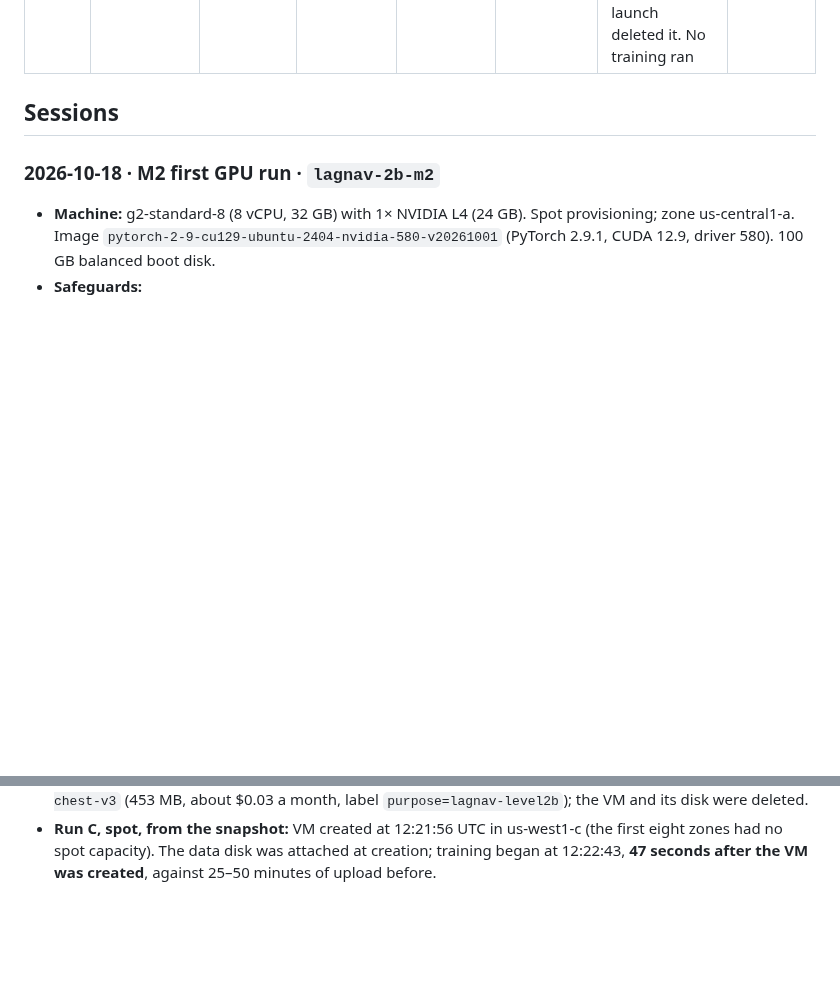
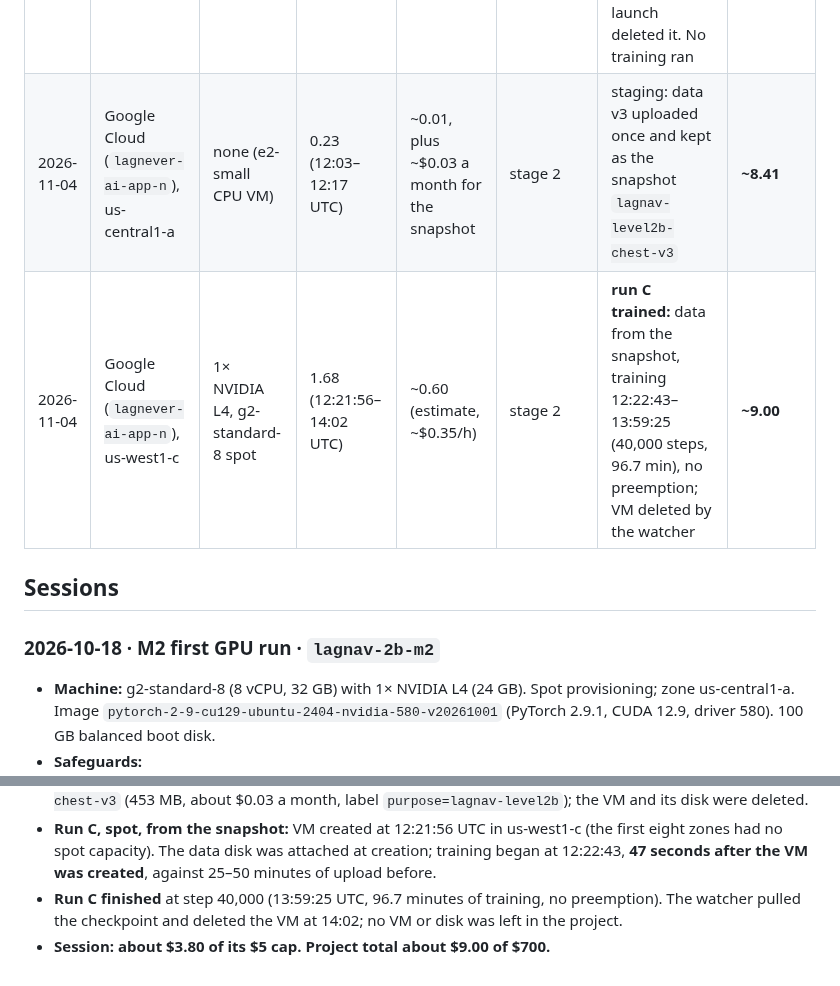
Before and after one commit to imranch345/Lagnever-3d-model, a Markdown page: docs/LEVEL_2B_SPEND.md, 2 parts joined by grey strips. Rendered like a GitHub page; blank space fills up the shorter version.

Commit message:
Spend: run C trained on spot in 97 minutes, about $0.60; total about $9.00
Co-Authored-By: Claude Opus 5.5 <noreply@anthropic.com>

```diff
--- a/docs/LEVEL_2B_SPEND.md
+++ b/docs/LEVEL_2B_SPEND.md
@@ -18,6 +18,8 @@ provider's own billing figures. A cap is a hard stop.
 | 2026-11-04 | Google Cloud (`lagnever-ai-app-n`), us-east1-b | 1× NVIDIA L4, g2-standard-8 spot | 0.62 (06:28–07:05 UTC) | ~0.20 (estimate) | stage 2 | runs C and D (data v3): 27 min of upload, then **preempted** about 10 min into training, before the first save | **~5.40** |
 | 2026-11-04 | Google Cloud (`lagnever-ai-app-n`), us-central1-a | 1× NVIDIA L4, g2-standard-8 **on-demand** | 2.69 (07:08–09:49 UTC) | ~2.30 (estimate, ~$0.85/h) | stage 2 | **wasted:** the data upload broke at 07:27 and the launcher did not notice; the VM sat idle until found and deleted. No training ran | **~7.70** |
 | 2026-11-04 | Google Cloud (`lagnever-ai-app-n`), us-central1-a | 1× NVIDIA L4, g2-standard-8 **on-demand** | 0.82 (10:34–11:23 UTC) | ~0.70 (estimate) | stage 2 | run C alone (user's choice): the upload was still running after 45 min, the new idle watchdog shut the VM down mid-upload, and launch deleted it. No training ran | **~8.40** |
+| 2026-11-04 | Google Cloud (`lagnever-ai-app-n`), us-central1-a | none (e2-small CPU VM) | 0.23 (12:03–12:17 UTC) | ~0.01, plus ~$0.03 a month for the snapshot | stage 2 | staging: data v3 uploaded once and kept as the snapshot `lagnav-level2b-chest-v3` | **~8.41** |
+| 2026-11-04 | Google Cloud (`lagnever-ai-app-n`), us-west1-c | 1× NVIDIA L4, g2-standard-8 spot | 1.68 (12:21:56–14:02 UTC) | ~0.60 (estimate, ~$0.35/h) | stage 2 | **run C trained:** data from the snapshot, training 12:22:43–13:59:25 (40,000 steps, 96.7 min), no preemption; VM deleted by the watcher | **~9.00** |
 
 ## Sessions
 
@@ -141,3 +143,7 @@ provider's own billing figures. A cap is a hard stop.
   eight zones had no spot capacity). The data disk was attached at creation; training
   began at 12:22:43, **47 seconds after the VM was created**, against 25–50 minutes of
   upload before.
+- **Run C finished** at step 40,000 (13:59:25 UTC, 96.7 minutes of training, no
+  preemption). The watcher pulled the checkpoint and deleted the VM at 14:02; no VM or
+  disk was left in the project.
+- **Session: about $3.80 of its $5 cap. Project total about $9.00 of $700.**
```
